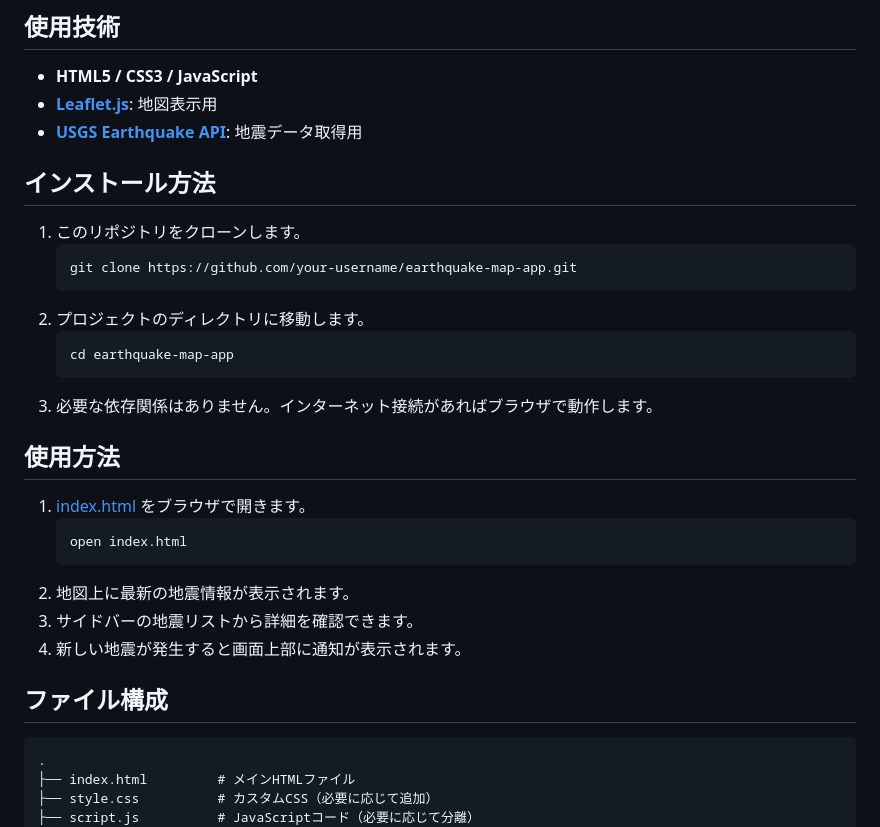
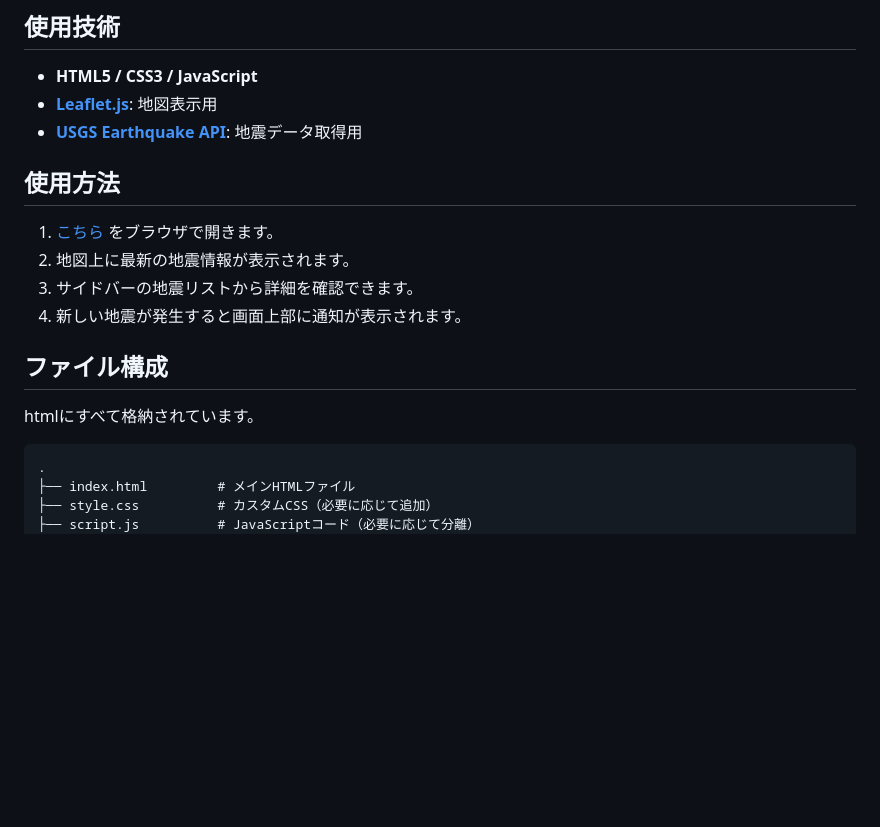
Before and after one commit to Hayato040404/QuakeViewer-by-USGS, a Markdown page: README.md, the part around the change. Drawn GitHub-style; blank space fills up the shorter version.

````diff
--- a/README.md
+++ b/README.md
@@ -25,29 +25,16 @@
 - **[Leaflet.js](https://leafletjs.com/)**: 地図表示用
 - **[USGS Earthquake API](https://earthquake.usgs.gov/fdsnws/event/1/)**: 地震データ取得用
 
-## インストール方法
-
-1. このリポジトリをクローンします。
-   ```bash
-   git clone https://github.com/your-username/earthquake-map-app.git
-   ```
-2. プロジェクトのディレクトリに移動します。
-   ```bash
-   cd earthquake-map-app
-   ```
-3. 必要な依存関係はありません。インターネット接続があればブラウザで動作します。
 
 ## 使用方法
 
-1. [index.html](https://hayato040404.github.io/QuakeViewer-by-USGS/) をブラウザで開きます。
-   ```bash
-   open index.html
-   ```
+1. [こちら](https://hayato040404.github.io/QuakeViewer-by-USGS/) をブラウザで開きます。
 2. 地図上に最新の地震情報が表示されます。
 3. サイドバーの地震リストから詳細を確認できます。
 4. 新しい地震が発生すると画面上部に通知が表示されます。
 
 ## ファイル構成
+htmlにすべて格納されています。
 
 ```
 .
````
